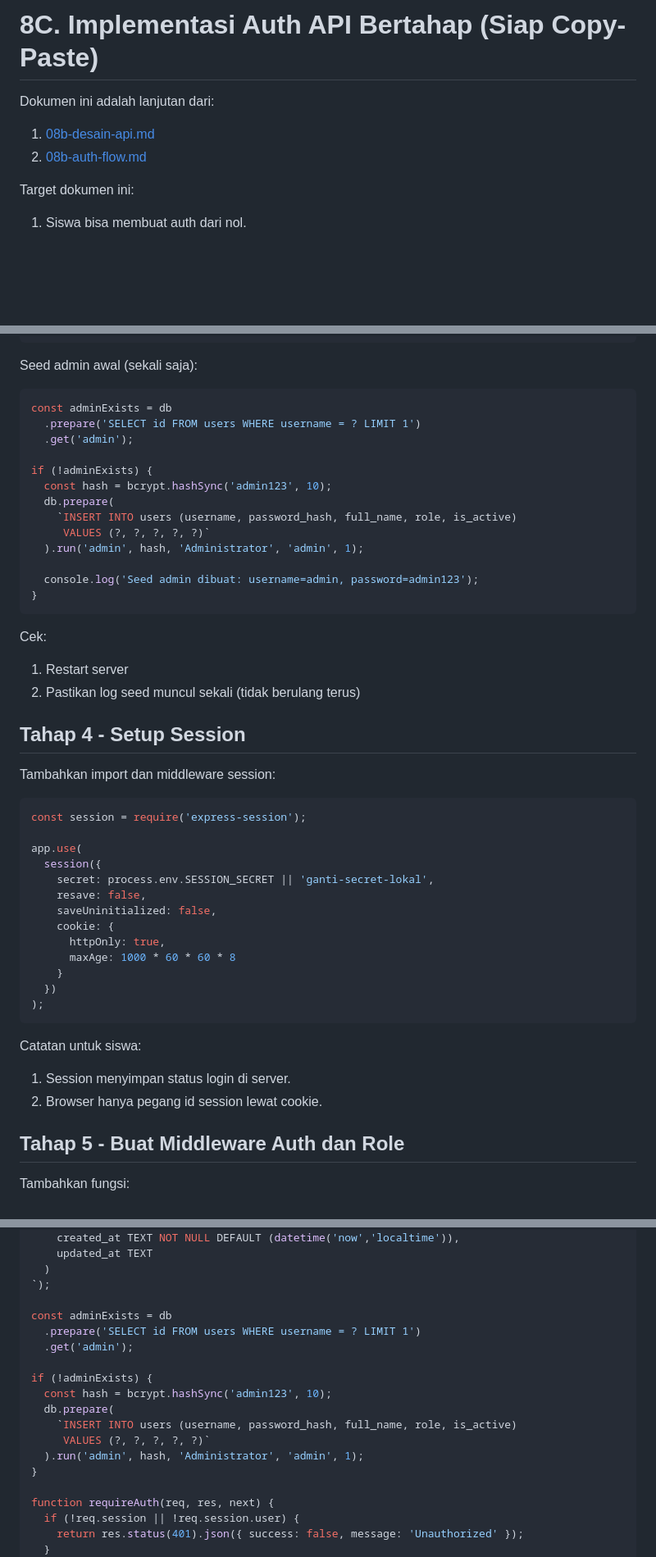
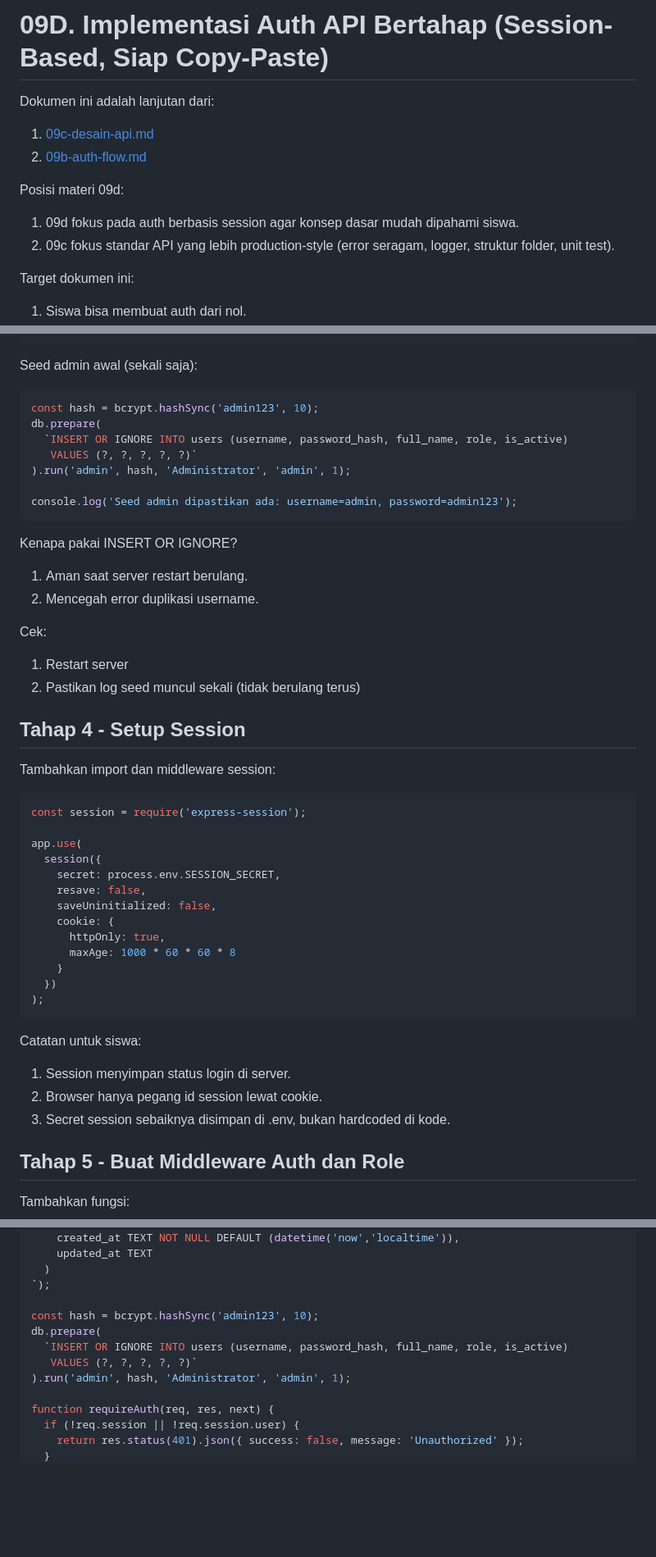
Before and after one commit to edycoleee/node-berita, a Markdown page: 09d-implementasi-auth-api.md, 3 parts joined by grey strips. Shown at 82% size. GitHub-like rendering; blank space fills up the shorter version.

Commit message:
fix: update auth API documentation and improve session handling

````diff
--- a/09d-implementasi-auth-api.md
+++ b/09d-implementasi-auth-api.md
@@ -1,9 +1,14 @@
-# 8C. Implementasi Auth API Bertahap (Siap Copy-Paste)
+# 09D. Implementasi Auth API Bertahap (Session-Based, Siap Copy-Paste)
 
 Dokumen ini adalah lanjutan dari:
 
-1. [08b-desain-api.md](08b-desain-api.md)
-2. [08b-auth-flow.md](08b-auth-flow.md)
+1. [09c-desain-api.md](09c-desain-api.md)
+2. [09b-auth-flow.md](09b-auth-flow.md)
+
+Posisi materi 09d:
+
+1. 09d fokus pada auth berbasis session agar konsep dasar mudah dipahami siswa.
+2. 09c fokus standar API yang lebih production-style (error seragam, logger, struktur folder, unit test).
 
 Target dokumen ini:
 
@@ -95,20 +109,19 @@ db.exec(`
 Seed admin awal (sekali saja):
 
 ```js
-const adminExists = db
-  .prepare('SELECT id FROM users WHERE username = ? LIMIT 1')
-  .get('admin');
+const hash = bcrypt.hashSync('admin123', 10);
+db.prepare(
+  `INSERT OR IGNORE INTO users (username, password_hash, full_name, role, is_active)
+   VALUES (?, ?, ?, ?, ?)`
+).run('admin', hash, 'Administrator', 'admin', 1);
 
-if (!adminExists) {
-  const hash = bcrypt.hashSync('admin123', 10);
-  db.prepare(
-    `INSERT INTO users (username, password_hash, full_name, role, is_active)
-     VALUES (?, ?, ?, ?, ?)`
-  ).run('admin', hash, 'Administrator', 'admin', 1);
+console.log('Seed admin dipastikan ada: username=admin, password=admin123');
+```
 
-  console.log('Seed admin dibuat: username=admin, password=admin123');
-}
-```
+Kenapa pakai INSERT OR IGNORE?
+
+1. Aman saat server restart berulang.
+2. Mencegah error duplikasi username.
 
 Cek:
 
@@ -124,7 +137,7 @@ const session = require('express-session');
 
 app.use(
   session({
-    secret: process.env.SESSION_SECRET || 'ganti-secret-lokal',
+    secret: process.env.SESSION_SECRET,
     resave: false,
     saveUninitialized: false,
     cookie: {
@@ -139,6 +152,7 @@ Catatan untuk siswa:
 
 1. Session menyimpan status login di server.
 2. Browser hanya pegang id session lewat cookie.
+3. Secret session sebaiknya disimpan di .env, bukan hardcoded di kode.
 
 ## Tahap 5 - Buat Middleware Auth dan Role
 
@@ -368,17 +383,11 @@ db.exec(`
   )
 `);
 
-const adminExists = db
-  .prepare('SELECT id FROM users WHERE username = ? LIMIT 1')
-  .get('admin');
-
-if (!adminExists) {
-  const hash = bcrypt.hashSync('admin123', 10);
-  db.prepare(
-    `INSERT INTO users (username, password_hash, full_name, role, is_active)
-     VALUES (?, ?, ?, ?, ?)`
-  ).run('admin', hash, 'Administrator', 'admin', 1);
-}
+const hash = bcrypt.hashSync('admin123', 10);
+db.prepare(
+  `INSERT OR IGNORE INTO users (username, password_hash, full_name, role, is_active)
+   VALUES (?, ?, ?, ?, ?)`
+).run('admin', hash, 'Administrator', 'admin', 1);
 
 function requireAuth(req, res, next) {
   if (!req.session || !req.session.user) {
````
Also changed, not shown: other parts of 09d-implementasi-auth-api.md (+11 -1 lines).
